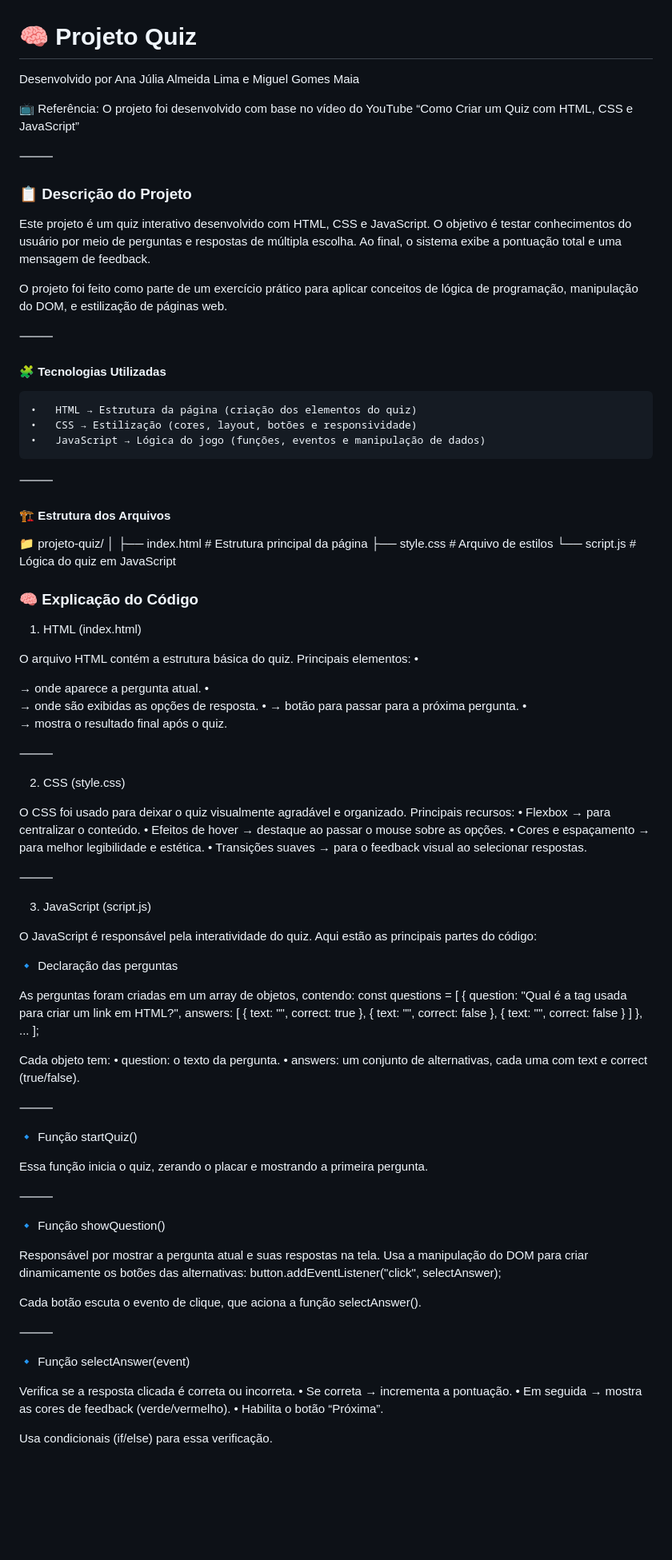
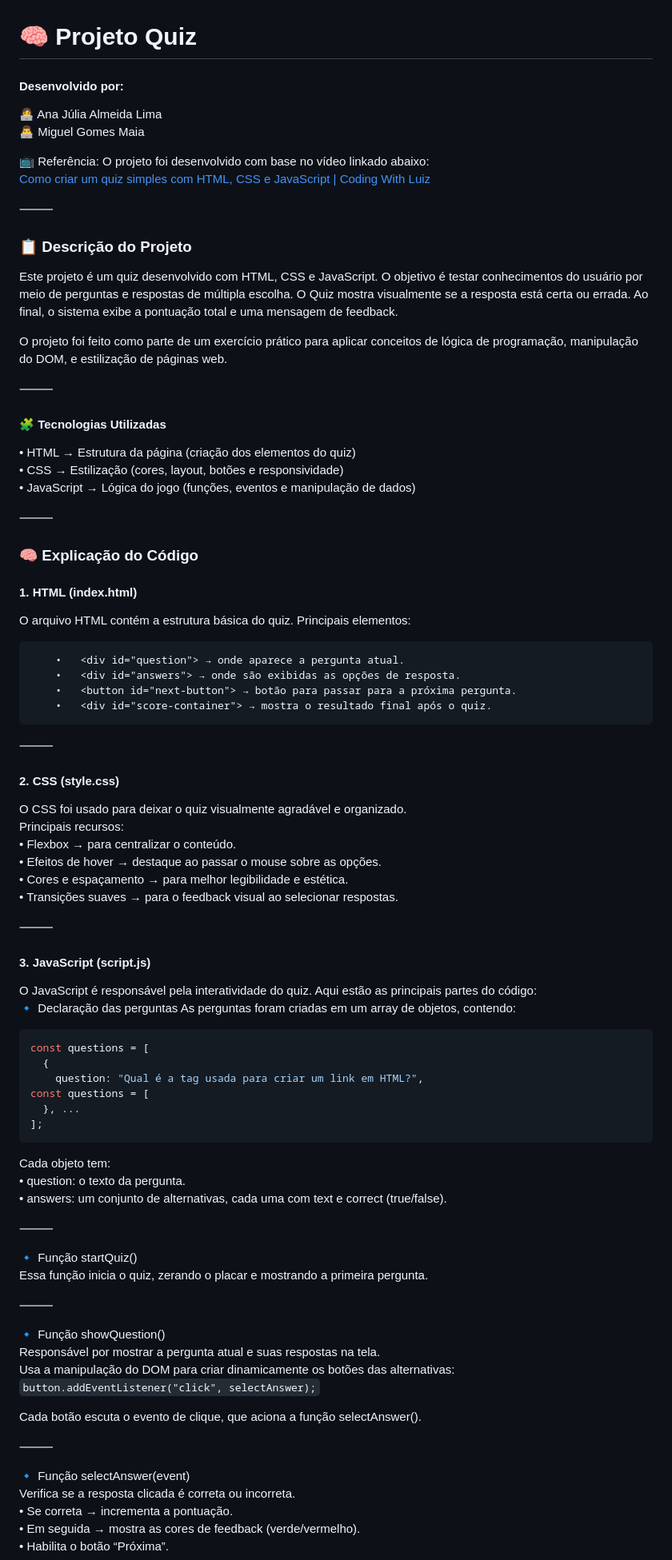
Before and after one commit to MiguelGomesIFCE/meu-projeto.webII, a Markdown page: README.md, the part around one of its changes. Shown at 80% size. GitHub-like rendering; blank space fills up the shorter version.

````diff
--- a/README.md
+++ b/README.md
@@ -1,81 +1,64 @@
 # 🧠 Projeto Quiz
 
-Desenvolvido por Ana Júlia Almeida Lima e Miguel Gomes Maia
+#### Desenvolvido por:
+👩‍💻 Ana Júlia Almeida Lima
+👨‍💻 Miguel Gomes Maia
 
-📺 Referência: O projeto foi desenvolvido com base no vídeo do YouTube
-“Como Criar um Quiz com HTML, CSS e JavaScript”
+📺 Referência: O projeto foi desenvolvido com base no vídeo linkado abaixo:
+[Como criar um quiz simples com HTML, CSS e JavaScript | Coding With Luiz](https://youtu.be/KXvONdomGos?si=i1sIXWvYtdzivHtJ)
 
 ⸻
 
 ### 📋 Descrição do Projeto
-
-Este projeto é um quiz interativo desenvolvido com HTML, CSS e JavaScript.
-O objetivo é testar conhecimentos do usuário por meio de perguntas e respostas de múltipla escolha.
-Ao final, o sistema exibe a pontuação total e uma mensagem de feedback.
+Este projeto é um quiz desenvolvido com HTML, CSS e JavaScript. O objetivo é testar conhecimentos do usuário por meio de perguntas e respostas de múltipla escolha. O Quiz mostra visualmente se a resposta está certa ou errada. Ao final, o sistema exibe a pontuação total e uma mensagem de feedback.
 
 O projeto foi feito como parte de um exercício prático para aplicar conceitos de lógica de programação, manipulação do DOM, e estilização de páginas web.
 
 ⸻
 
 #### 🧩 Tecnologias Utilizadas
-	•	HTML → Estrutura da página (criação dos elementos do quiz)
-	•	CSS → Estilização (cores, layout, botões e responsividade)
-	•	JavaScript → Lógica do jogo (funções, eventos e manipulação de dados)
+•	HTML → Estrutura da página (criação dos elementos do quiz)
+•	CSS → Estilização (cores, layout, botões e responsividade)
+•	JavaScript → Lógica do jogo (funções, eventos e manipulação de dados)
 
 ⸻
 
-#### 🏗 Estrutura dos Arquivos
-
-📁 projeto-quiz/
-│
-├── index.html        # Estrutura principal da página
-├── style.css         # Arquivo de estilos
-└── script.js         # Lógica do quiz em JavaScript
-
-
 ### 🧠 Explicação do Código
 
-1. HTML (index.html)
-
+#### 1. HTML (index.html)
 O arquivo HTML contém a estrutura básica do quiz.
 Principais elementos:
+```html
 	•	<div id="question"> → onde aparece a pergunta atual.
 	•	<div id="answers"> → onde são exibidas as opções de resposta.
 	•	<button id="next-button"> → botão para passar para a próxima pergunta.
 	•	<div id="score-container"> → mostra o resultado final após o quiz.
+```
 
 ⸻
 
-2. CSS (style.css)
-
+#### 2. CSS (style.css)
 O CSS foi usado para deixar o quiz visualmente agradável e organizado.
 Principais recursos:
-	•	Flexbox → para centralizar o conteúdo.
-	•	Efeitos de hover → destaque ao passar o mouse sobre as opções.
-	•	Cores e espaçamento → para melhor legibilidade e estética.
-	•	Transições suaves → para o feedback visual ao selecionar respostas.
+• Flexbox → para centralizar o conteúdo.
+• Efeitos de hover → destaque ao passar o mouse sobre as opções.
+• Cores e espaçamento → para melhor legibilidade e estética.
+• Transições suaves → para o feedback visual ao selecionar respostas.
 
 ⸻
 
-3. JavaScript (script.js)
-
-O JavaScript é responsável pela interatividade do quiz.
-Aqui estão as principais partes do código:
-
+#### 3. JavaScript (script.js)
+O JavaScript é responsável pela interatividade do quiz. Aqui estão as principais partes do código:
 🔹 Declaração das perguntas
-
 As perguntas foram criadas em um array de objetos, contendo:
+```js
 const questions = [
   {
     question: "Qual é a tag usada para criar um link em HTML?",
-    answers: [
-      { text: "<a>", correct: true },
-      { text: "<link>", correct: false },
-      { text: "<href>", correct: false }
-    ]
-  },
-  ...
+const questions = [
+  }, ...
 ];
+```
 
 Cada objeto tem:
 	•	question: o texto da pergunta.
@@ -84,23 +67,20 @@ Cada objeto tem:
 ⸻
 
 🔹 Função startQuiz()
-
 Essa função inicia o quiz, zerando o placar e mostrando a primeira pergunta.
 
 ⸻
 
 🔹 Função showQuestion()
-
 Responsável por mostrar a pergunta atual e suas respostas na tela.
 Usa a manipulação do DOM para criar dinamicamente os botões das alternativas:
-button.addEventListener("click", selectAnswer);
+```button.addEventListener("click", selectAnswer);```
 
 Cada botão escuta o evento de clique, que aciona a função selectAnswer().
 
 ⸻
 
 🔹 Função selectAnswer(event)
-
 Verifica se a resposta clicada é correta ou incorreta.
 	•	Se correta → incrementa a pontuação.
 	•	Em seguida → mostra as cores de feedback (verde/vermelho).
````
Also changed, not shown: other parts of README.md (+10 -30 lines).
